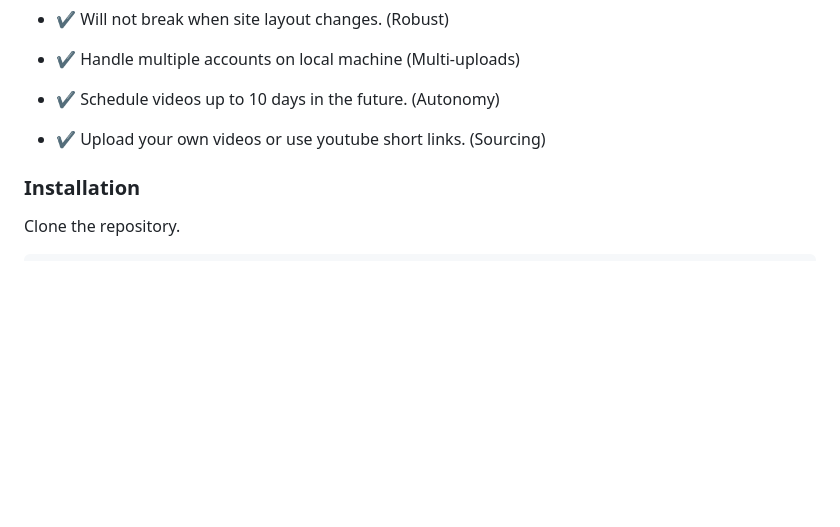
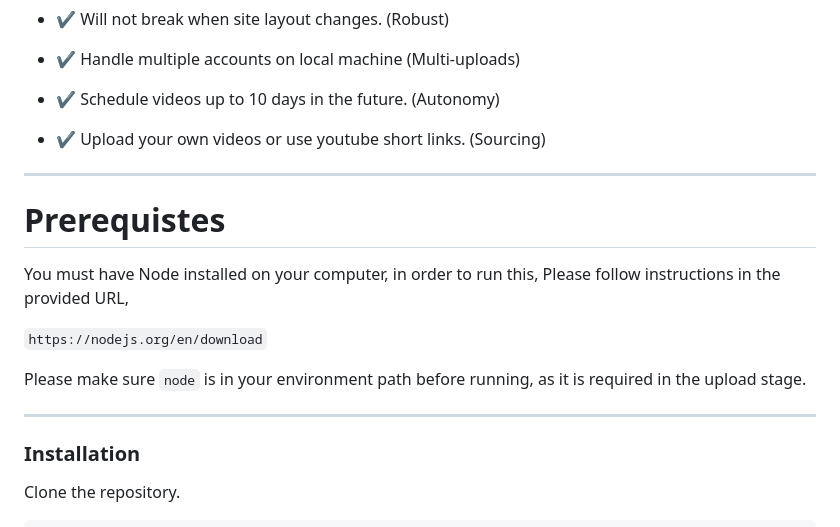
Before and after one commit to makiisthenes/TiktokAutoUploader, a Markdown page: README.md, the part around the change. GitHub-like rendering; blank space fills up the shorter version.

```diff
--- a/README.md
+++ b/README.md
@@ -38,6 +38,18 @@ Want to manage multiple accounts, schedule more than 10 days ahead, and obtain v
 
 - ✔️ Upload your own videos or use youtube short links. (Sourcing)
 
+--------------------------------------
+# Prerequistes
+
+You must have Node installed on your computer, in order to run this,
+Please follow instructions in the provided URL,
+
+`https://nodejs.org/en/download`
+
+Please make sure `node` is in your environment path before running, as it is required in the upload stage.
+
+
+--------------------------------------
 ### Installation
 
 Clone the repository.
```
